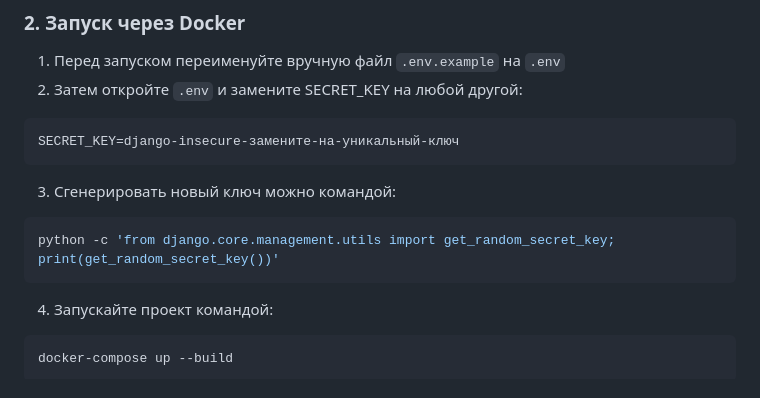
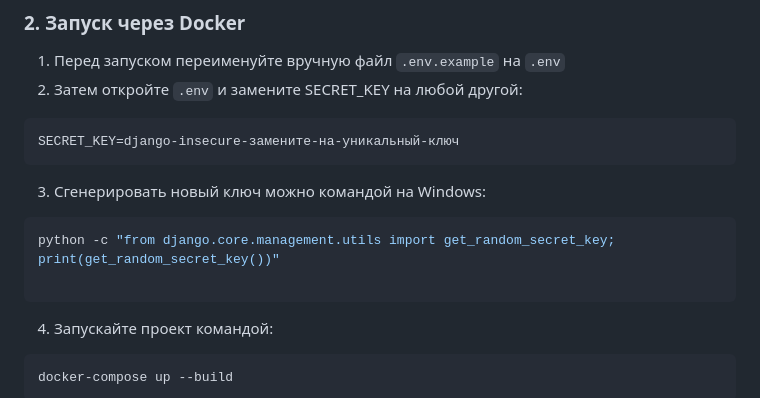
Before and after one commit to Kari230996/wallet_project, a Markdown page: README.md, the part around the change. GitHub-like rendering.

````diff
--- a/README.md
+++ b/README.md
@@ -26,9 +26,10 @@ cd wallet_project
 ```bash
 SECRET_KEY=django-insecure-замените-на-уникальный-ключ
 ```
-3. Сгенерировать новый ключ можно командой:
+3. Сгенерировать новый ключ можно командой на Windows:
 ```bash
-python -c 'from django.core.management.utils import get_random_secret_key; print(get_random_secret_key())'
+python -c "from django.core.management.utils import get_random_secret_key; print(get_random_secret_key())"
+
 ```
 4. Запускайте проект командой:
 ```bash
````
